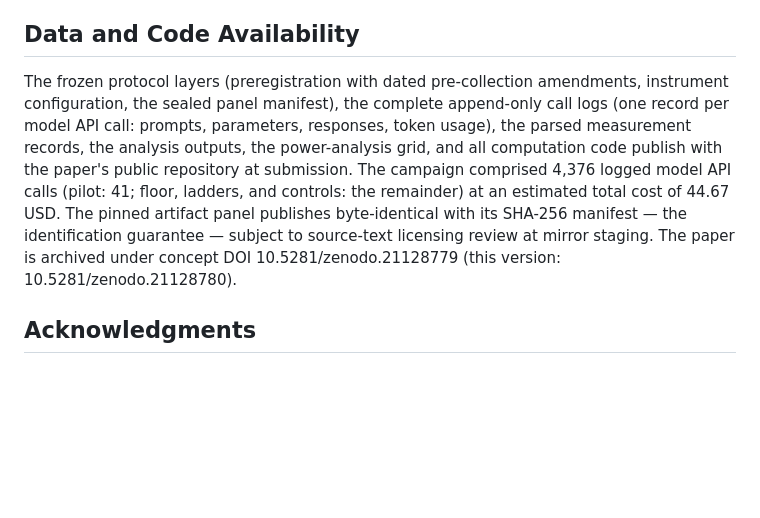
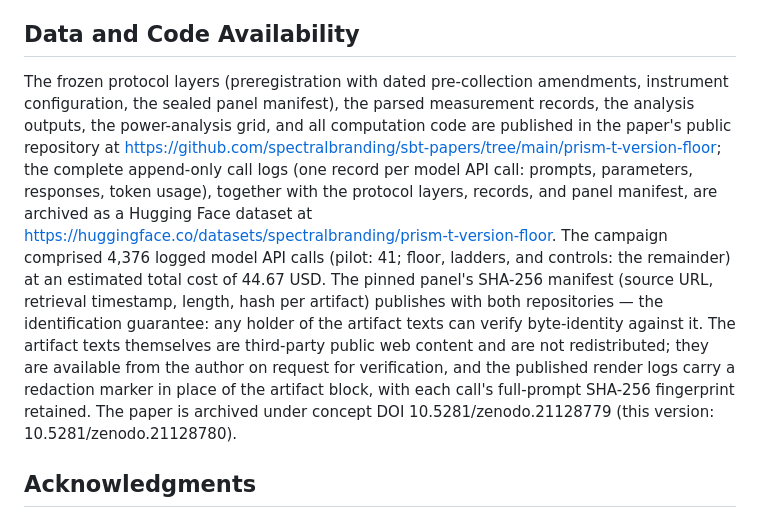
Before and after one commit to spectralbranding/sbt-papers, a Markdown page: prism-t-version-floor/paper.md, the part around the change. GitHub-like rendering; blank space fills up the shorter version.

Commit message:
mirror: 2026az 2026bb 2026ba @ 2026-07-02

```diff
--- a/prism-t-version-floor/paper.md
+++ b/prism-t-version-floor/paper.md
@@ -177,7 +177,7 @@ All reported numbers reproduce from the seeded campaign and analysis code publis
 
 ## Data and Code Availability
 
-The frozen protocol layers (preregistration with dated pre-collection amendments, instrument configuration, the sealed panel manifest), the complete append-only call logs (one record per model API call: prompts, parameters, responses, token usage), the parsed measurement records, the analysis outputs, the power-analysis grid, and all computation code publish with the paper's public repository at submission. The campaign comprised 4,376 logged model API calls (pilot: 41; floor, ladders, and controls: the remainder) at an estimated total cost of 44.67 USD. The pinned artifact panel publishes byte-identical with its SHA-256 manifest — the identification guarantee — subject to source-text licensing review at mirror staging. The paper is archived under concept DOI 10.5281/zenodo.21128779 (this version: 10.5281/zenodo.21128780).
+The frozen protocol layers (preregistration with dated pre-collection amendments, instrument configuration, the sealed panel manifest), the parsed measurement records, the analysis outputs, the power-analysis grid, and all computation code are published in the paper's public repository at https://github.com/spectralbranding/sbt-papers/tree/main/prism-t-version-floor; the complete append-only call logs (one record per model API call: prompts, parameters, responses, token usage), together with the protocol layers, records, and panel manifest, are archived as a Hugging Face dataset at https://huggingface.co/datasets/spectralbranding/prism-t-version-floor. The campaign comprised 4,376 logged model API calls (pilot: 41; floor, ladders, and controls: the remainder) at an estimated total cost of 44.67 USD. The pinned panel's SHA-256 manifest (source URL, retrieval timestamp, length, hash per artifact) publishes with both repositories — the identification guarantee: any holder of the artifact texts can verify byte-identity against it. The artifact texts themselves are third-party public web content and are not redistributed; they are available from the author on request for verification, and the published render logs carry a redaction marker in place of the artifact block, with each call's full-prompt SHA-256 fingerprint retained. The paper is archived under concept DOI 10.5281/zenodo.21128779 (this version: 10.5281/zenodo.21128780).
 
 ## Acknowledgments
 
```
Also changed, not shown: prism-c-choice/paper.md (+1 -1 lines), prism-m-metamerism/paper.md (+1 -1 lines).
